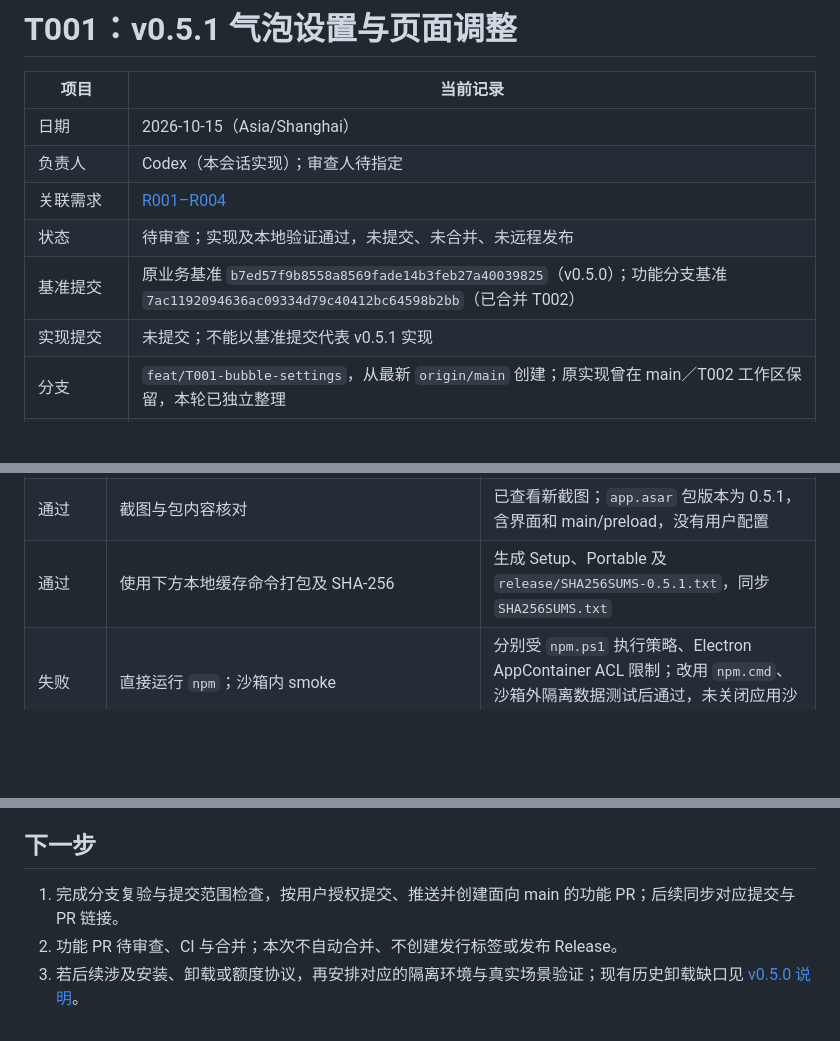
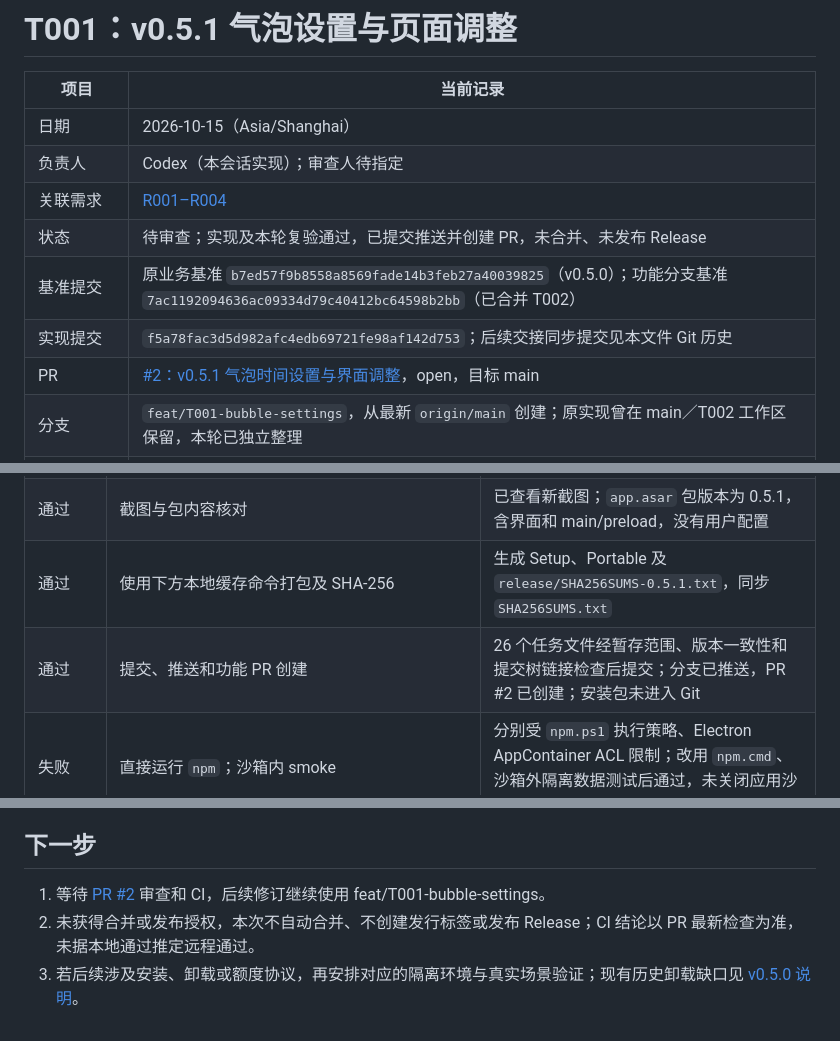
Before and after one commit to Forest-Wood/DesktopPlay, a Markdown page: docs/tasks/T001-v051-bubble-settings.md, 3 parts joined by grey strips. GitHub-like rendering; blank space fills up the shorter version.

Commit message:
docs(T001): record v0.5.1 feature pull request

```diff
--- a/docs/tasks/T001-v051-bubble-settings.md
+++ b/docs/tasks/T001-v051-bubble-settings.md
@@ -5,9 +5,10 @@
 | 日期 | 2026-10-15（Asia/Shanghai） |
 | 负责人 | Codex（本会话实现）；审查人待指定 |
 | 关联需求 | [R001–R004](../REQUIREMENTS.md) |
-| 状态 | 待审查；实现及本地验证通过，未提交、未合并、未远程发布 |
+| 状态 | 待审查；实现及本轮复验通过，已提交推送并创建 PR，未合并、未发布 Release |
 | 基准提交 | 原业务基准 `b7ed57f9b8558a8569fade14b3feb27a40039825`（v0.5.0）；功能分支基准 `7ac1192094636ac09334d79c40412bc64598b2bb`（已合并 T002） |
-| 实现提交 | 未提交；不能以基准提交代表 v0.5.1 实现 |
+| 实现提交 | `f5a78fac3d5d982afc4edb69721fe98af142d753`；后续交接同步提交见本文件 Git 历史 |
+| PR | [#2：v0.5.1 气泡时间设置与界面调整](https://github.com/Forest-Wood/DesktopPlay/pull/2)，open，目标 main |
 | 分支 | `feat/T001-bubble-settings`，从最新 `origin/main` 创建；原实现曾在 main／T002 工作区保留，本轮已独立整理 |
 | 目标合并分支／目录 | `main`／`D:\desktop1\DesktopPlay` |
 | 依赖 | 现有 v0.5.0 应用、已安装依赖与本地打包工具缓存；T002 的管理规范已通过 PR #1 合并到主线 |
@@ -39,6 +40,7 @@
 | 通过 | 设置 `DESKTOPPLAY_TEST_SOFTWARE_RENDERING=1` 后运行 `npm.cmd run test:smoke` | 本轮 7 项 Electron 测试通过；含三个人设计时、悬浮、草稿与持久化、完整倒计时及白色页面；沙箱外、独立配置、禁用真实 Codex |
 | 通过 | 截图与包内容核对 | 已查看新截图；`app.asar` 包版本为 0.5.1，含界面和 main/preload，没有用户配置 |
 | 通过 | 使用下方本地缓存命令打包及 SHA-256 | 生成 Setup、Portable 及 `release/SHA256SUMS-0.5.1.txt`，同步 `SHA256SUMS.txt` |
+| 通过 | 提交、推送和功能 PR 创建 | 26 个任务文件经暂存范围、版本一致性和提交树链接检查后提交；分支已推送，PR #2 已创建；安装包未进入 Git |
 | 失败 | 直接运行 `npm`；沙箱内 smoke | 分别受 `npm.ps1` 执行策略、Electron AppContainer ACL 限制；改用 `npm.cmd`、沙箱外隔离数据测试后通过，未关闭应用沙箱 |
 | 失败 | 默认 `npm.cmd run dist` 下载／缓存路径 | 当前网络／缓存写权限限制；复用既有本地工具后打包通过，未更改生产打包配置 |
 | 失败（替代方式通过） | 本轮默认 GPU 下完整 smoke | 多个原有用例等待点击稳定或截图时超时，初次运行中止；隔离诊断观察到帧停止，仅增加测试用 `--disable-gpu` 后点击诊断与 7 项完整回归通过 |
@@ -66,6 +68,6 @@ npm.cmd run build
 
 ## 下一步
 
-1. 完成分支复验与提交范围检查，按用户授权提交、推送并创建面向 main 的功能 PR；后续同步对应提交与 PR 链接。
-2. 功能 PR 待审查、CI 与合并；本次不自动合并、不创建发行标签或发布 Release。
+1. 等待 [PR #2](https://github.com/Forest-Wood/DesktopPlay/pull/2) 审查和 CI，后续修订继续使用 feat/T001-bubble-settings。
+2. 未获得合并或发布授权，本次不自动合并、不创建发行标签或发布 Release；CI 结论以 PR 最新检查为准，未据本地通过推定远程通过。
 3. 若后续涉及安装、卸载或额度协议，再安排对应的隔离环境与真实场景验证；现有历史卸载缺口见 [v0.5.0 说明](../releases/v0.5.0.md)。
```
Also changed, not shown: docs/PROJECT_STATE.md (+5 -4 lines).
